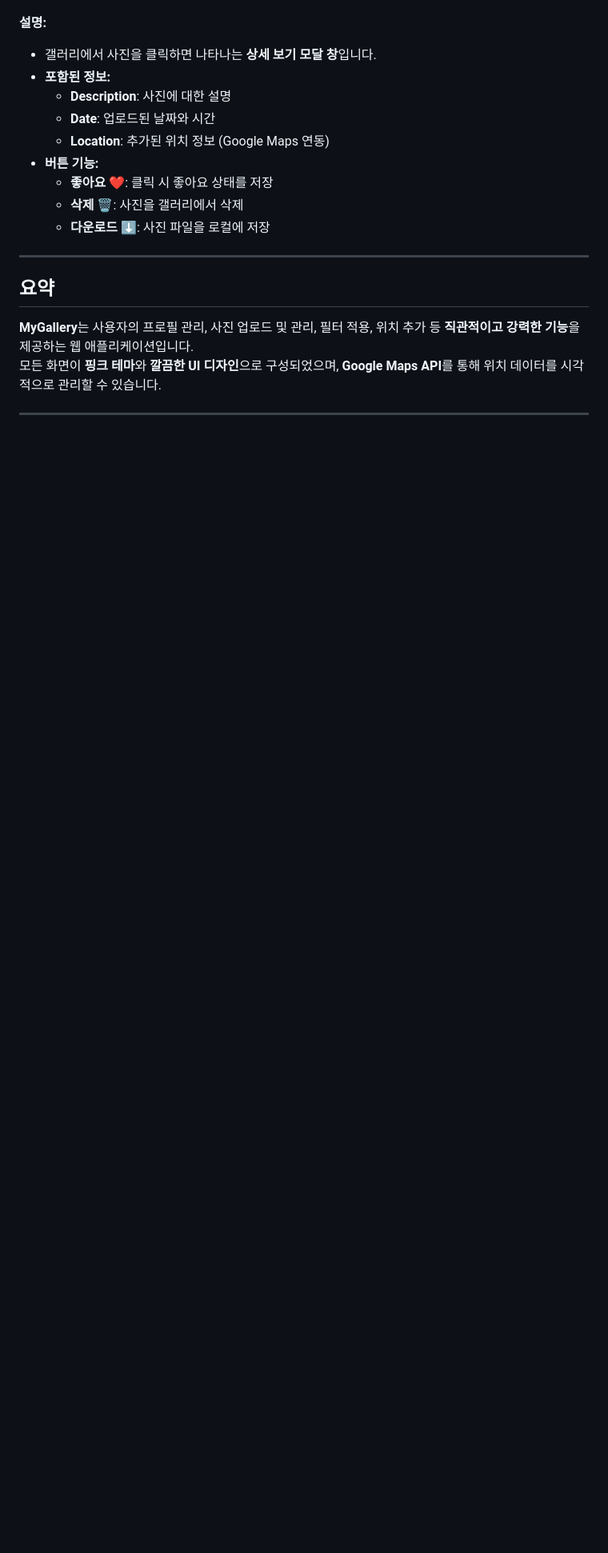
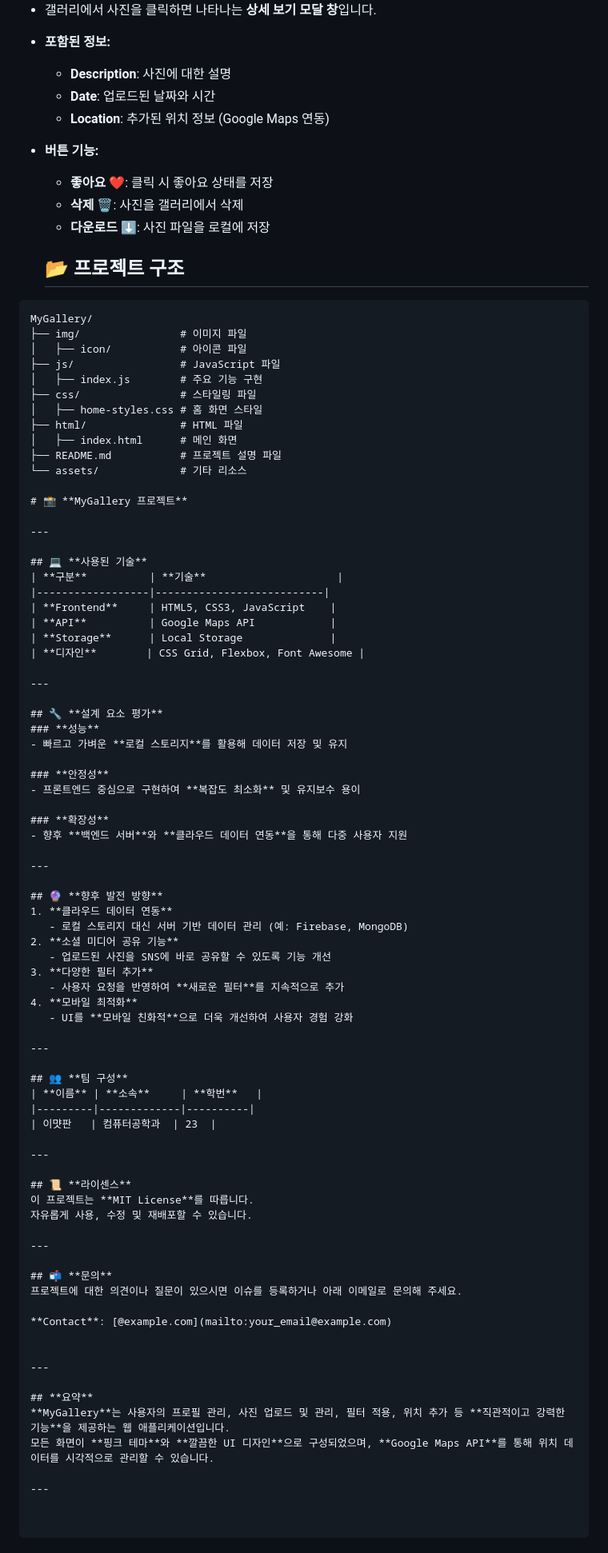
Before and after one commit to erinyan2002/web_project, a Markdown page: README.md, the part around the change. Shown at 80% size. Drawn GitHub-style; blank space fills up the shorter version.

````diff
--- a/README.md
+++ b/README.md
@@ -79,6 +79,77 @@
   - **삭제 🗑️**: 사진을 갤러리에서 삭제
   - **다운로드 ⬇️**: 사진 파일을 로컬에 저장
 
+  ## 📂 **프로젝트 구조**
+```plaintext
+MyGallery/
+├── img/                # 이미지 파일
+│   ├── icon/           # 아이콘 파일
+├── js/                 # JavaScript 파일
+│   ├── index.js        # 주요 기능 구현
+├── css/                # 스타일링 파일
+│   ├── home-styles.css # 홈 화면 스타일
+├── html/               # HTML 파일
+│   ├── index.html      # 메인 화면
+├── README.md           # 프로젝트 설명 파일
+└── assets/             # 기타 리소스
+
+# 📸 **MyGallery 프로젝트**
+
+---
+
+## 💻 **사용된 기술**
+| **구분**          | **기술**                     |
+|------------------|---------------------------|
+| **Frontend**     | HTML5, CSS3, JavaScript    |
+| **API**          | Google Maps API            |
+| **Storage**      | Local Storage              |
+| **디자인**        | CSS Grid, Flexbox, Font Awesome |
+
+---
+
+## 🔧 **설계 요소 평가**
+### **성능**
+- 빠르고 가벼운 **로컬 스토리지**를 활용해 데이터 저장 및 유지
+
+### **안정성**
+- 프론트엔드 중심으로 구현하여 **복잡도 최소화** 및 유지보수 용이
+
+### **확장성**
+- 향후 **백엔드 서버**와 **클라우드 데이터 연동**을 통해 다중 사용자 지원
+
+---
+
+## 🔮 **향후 발전 방향**
+1. **클라우드 데이터 연동**
+   - 로컬 스토리지 대신 서버 기반 데이터 관리 (예: Firebase, MongoDB)
+2. **소셜 미디어 공유 기능**
+   - 업로드된 사진을 SNS에 바로 공유할 수 있도록 기능 개선
+3. **다양한 필터 추가**
+   - 사용자 요청을 반영하여 **새로운 필터**를 지속적으로 추가
+4. **모바일 최적화**
+   - UI를 **모바일 친화적**으로 더욱 개선하여 사용자 경험 강화
+
+---
+
+## 👥 **팀 구성**
+| **이름** | **소속**     | **학번**   |
+|---------|-------------|----------|
+| 이먓판   | 컴퓨터공학과  | 23  |
+
+---
+
+## 📜 **라이센스**
+이 프로젝트는 **MIT License**를 따릅니다.
+자유롭게 사용, 수정 및 재배포할 수 있습니다.
+
+---
+
+## 📬 **문의**
+프로젝트에 대한 의견이나 질문이 있으시면 이슈를 등록하거나 아래 이메일로 문의해 주세요.
+
+**Contact**: [@example.com](mailto:your_email@example.com)
+
+
 ---
 
 ## **요약**
````
